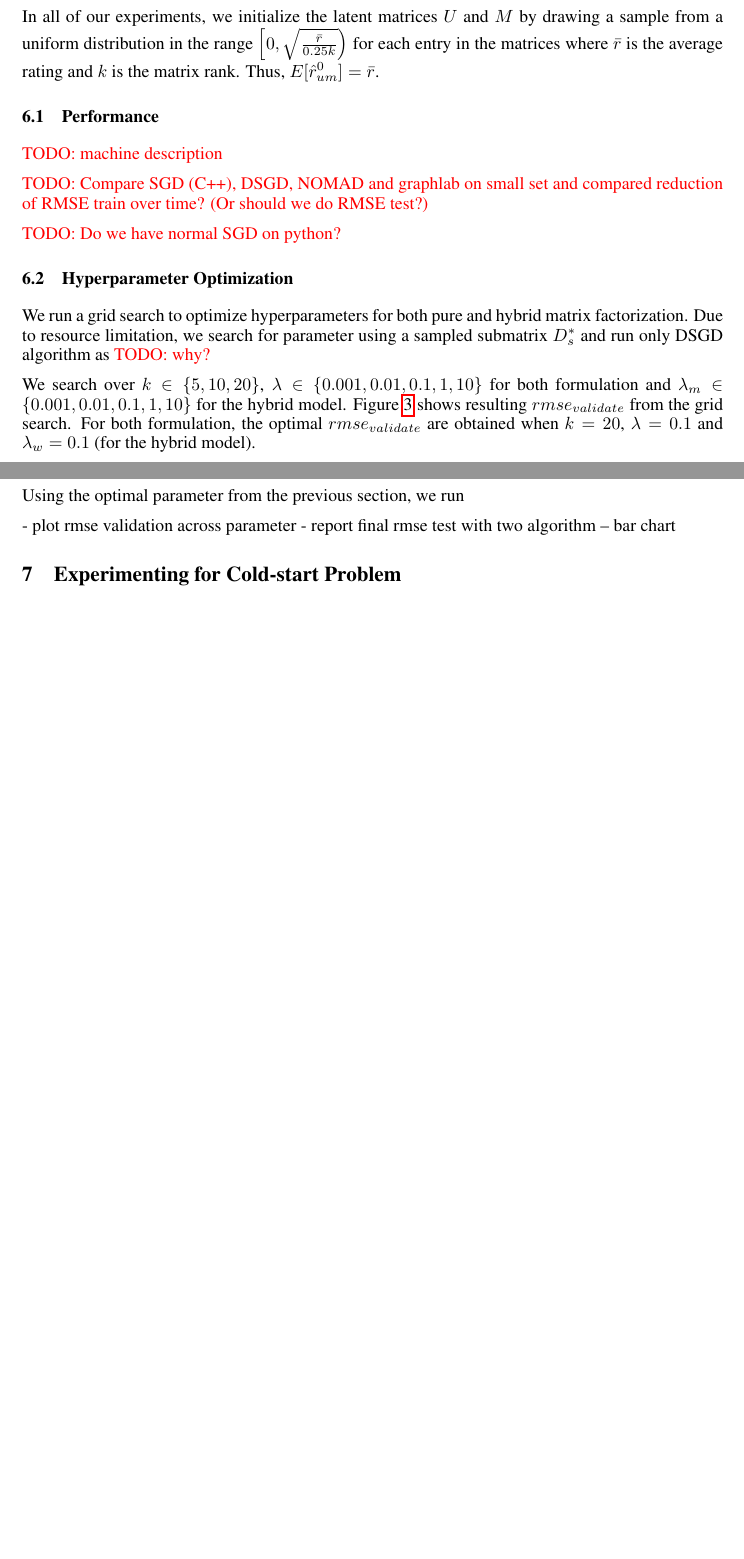
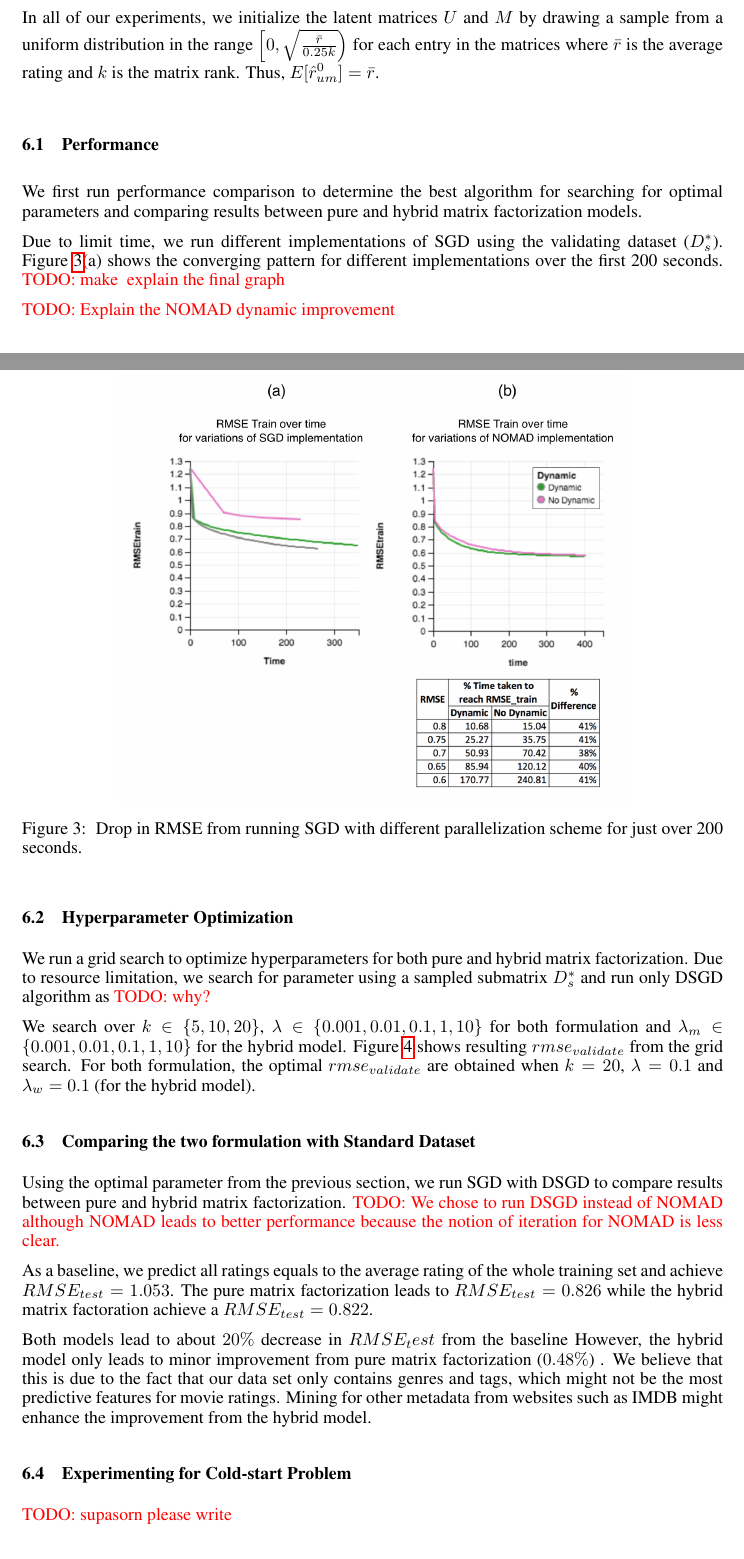
Before and after one commit to supasorn/LinkPrediction, a LaTeX document (link-prediction-paper/equation.tex): two parts of pages 5 and 6 of 6 before the commit and two parts of pages 5 and 6 of 7 after it, joined at a grey line, cut so that both start at the same text, the shorter picture padded with empty space. Compiled offline with pdfLaTeX.

Commit message:
performance

```diff
--- a/link-prediction-paper/equation.tex
+++ b/link-prediction-paper/equation.tex
@@ -332,15 +331,29 @@ $b_m$ but also includes the feature vector $\phi(m)$.  The update function
 
 \section{Experiments for Parallelizing SGD}
 
+Here we present subset of our experimental results from parallelizing SGD.
+
 In all of our experiments,  we initialize the latent matrices $U$ and $M$ by drawing a sample from a uniform distribution in the range $\left[0,\sqrt{\frac{\bar{r}}{0.25k}}\right)$ for each entry in the matrices where $\bar{r}$ is the average rating and $k$ is the matrix rank. Thus, $E[\hat{r}_{um}^0] = \bar{r}$.
 
 \subsection{Performance}
 
-\todo{machine description}
 
-\todo{Compare SGD (C++), DSGD, NOMAD and graphlab on small set and compared reduction of RMSE train over time?  (Or should we do RMSE test?)}
+\begin{figure}[ht]
+\centering
+\includegraphics[width=4in]{figures/performance}
+\caption{\label{fig:performance} Drop in RMSE from running SGD with different parallelization scheme for just over 200 seconds. }
+\end{figure}
 
-\todo{Do we have normal SGD on python?}
+We first run performance comparison to determine the best algorithm for
+searching for optimal parameters and comparing results  between pure and
+hybrid matrix factorization models.
+
+Due to limit time, we run different implementations of SGD using the
+validating dataset ($D_s^*$).  Figure~\ref{fig:performance}(a) shows the
+converging pattern for different implementations over the first 200 seconds.
+\todo{make & explain the final graph}
+
+\todo{Explain the NOMAD dynamic improvement }
 
 \subsection{Hyperparameter Optimization}
 
@@ -364,17 +377,24 @@ values are shown in green while high values are shown in red.  Optimal $rmse$
 for each formulation are highlighted with a bold text and thick border.}
 \end{figure}
 
-\subsection{Final Experimental Results}
+\subsection{Comparing the two formulation with Standard Dataset}
 
-Using the optimal parameter from the previous section,
-we run
+Using the optimal parameter from the previous section, we run SGD with DSGD to
+compare results between pure and hybrid matrix factorization.  \todo{We chose to run DSGD instead of NOMAD although NOMAD leads to better performance because the
+notion of iteration for NOMAD is less clear.}
 
-- plot rmse validation across parameter
-- report final rmse test with two algorithm -- bar chart
+As a baseline, we predict all ratings equals to the average rating of the whole training set and achieve $RMSE_{test}=1.053$. The pure matrix factorization leads to $RMSE_{test}=0.826$ while the hybrid matrix factoration achieve a $RMSE_{test}=0.822$.
 
+Both models lead to about $20\%$ decrease in $RMSE_test$ from the baseline
+However, the hybrid model only leads to minor improvement from pure matrix factorization ($0.48\%$) .  We believe that this is due
+to the fact that our data set only contains genres and tags, which might not
+be the most predictive features for movie ratings.  Mining for other metadata
+from websites such as IMDB might enhance the improvement from the hybrid
+model.
 
-\section{Experimenting for Cold-start Problem}
+\subsection{Experimenting for Cold-start Problem}
 
+\todo{supasorn please write}
 
 \section{Lessons Learned}
 
```
Also changed, not shown: link-prediction-paper/figures/performance-old.png (added), link-prediction-paper/figures/performance.png, link-prediction-paper/equation.tex (15 more changed lines), 1 other file.
